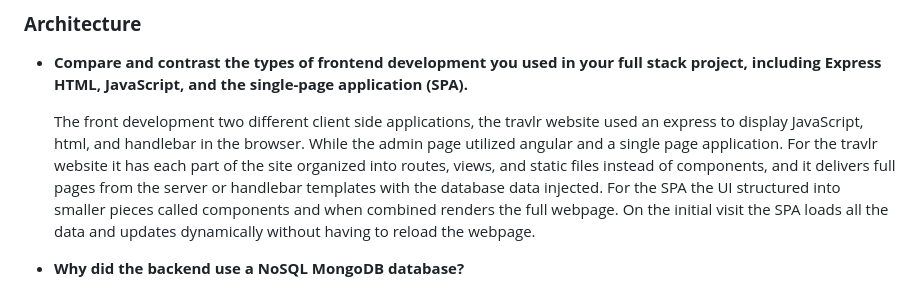
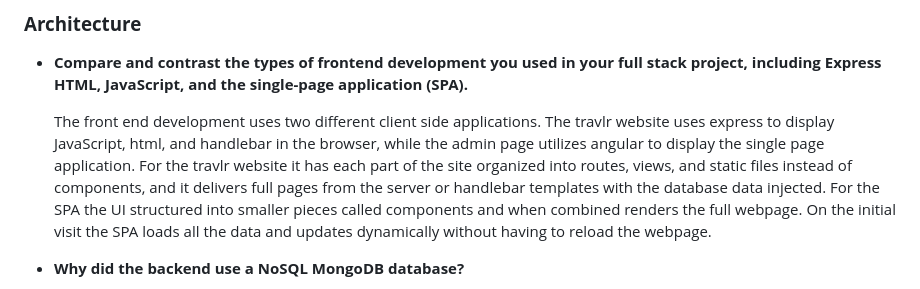
Before and after one commit to JWiggins973/SNHU-CS465, a Markdown page: README.md, the part around the change. Rendered like a GitHub page.

```diff
--- a/README.md
+++ b/README.md
@@ -61,7 +61,7 @@ npm serve
 
 * **Compare and contrast the types of frontend development you used in your full stack project, including Express HTML, JavaScript, and the single-page application (SPA).**
 
-  The front development two different client side applications, the travlr website used an express  to display JavaScript, html, and handlebar in the browser. While the admin page utilized angular and a single page application. For the travlr website it has each part of the site organized into routes, views, and static files instead of components, and it delivers full pages from the server or handlebar templates with the database data injected.  For the SPA the UI structured into smaller pieces called components and when combined renders the full webpage. On the initial visit the SPA loads all the data and updates dynamically without having to reload the webpage.
+  The front end development uses two different client side applications. The travlr website uses express  to display JavaScript, html, and handlebar in the browser, while the admin page utilizes angular to display the single page application. For the travlr website it has each part of the site organized into routes, views, and static files instead of components, and it delivers full pages from the server or handlebar templates with the database data injected.  For the SPA the UI structured into smaller pieces called components and when combined renders the full webpage. On the initial visit the SPA loads all the data and updates dynamically without having to reload the webpage.
 
 * **Why did the backend use a NoSQL MongoDB database?**
 
```
